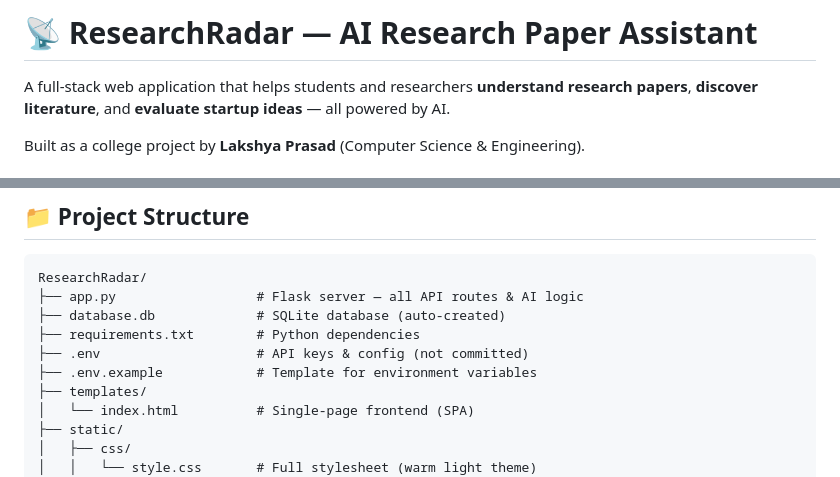
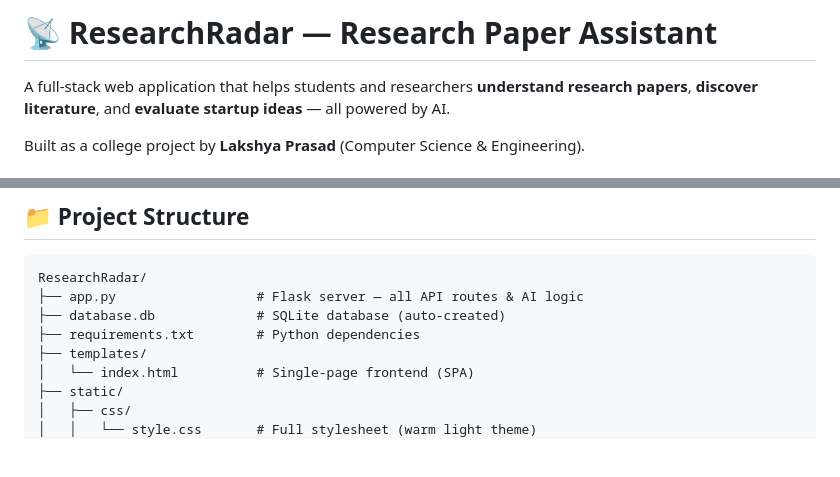
Before and after one commit to Lakshya-prasad/ResearchRadar, a Markdown page: README.md, 2 parts joined by grey strips. Drawn GitHub-style; blank space fills up the shorter version.

```diff
--- a/README.md
+++ b/README.md
@@ -1,4 +1,4 @@
-# 📡 ResearchRadar — AI Research Paper Assistant
+# 📡 ResearchRadar — Research Paper Assistant
 
 A full-stack web application that helps students and researchers **understand research papers**, **discover literature**, and **evaluate startup ideas** — all powered by AI.
 
@@ -56,8 +56,6 @@ ResearchRadar/
 ├── app.py                  # Flask server — all API routes & AI logic
 ├── database.db             # SQLite database (auto-created)
 ├── requirements.txt        # Python dependencies
-├── .env                    # API keys & config (not committed)
-├── .env.example            # Template for environment variables
 ├── templates/
 │   └── index.html          # Single-page frontend (SPA)
 ├── static/
```
